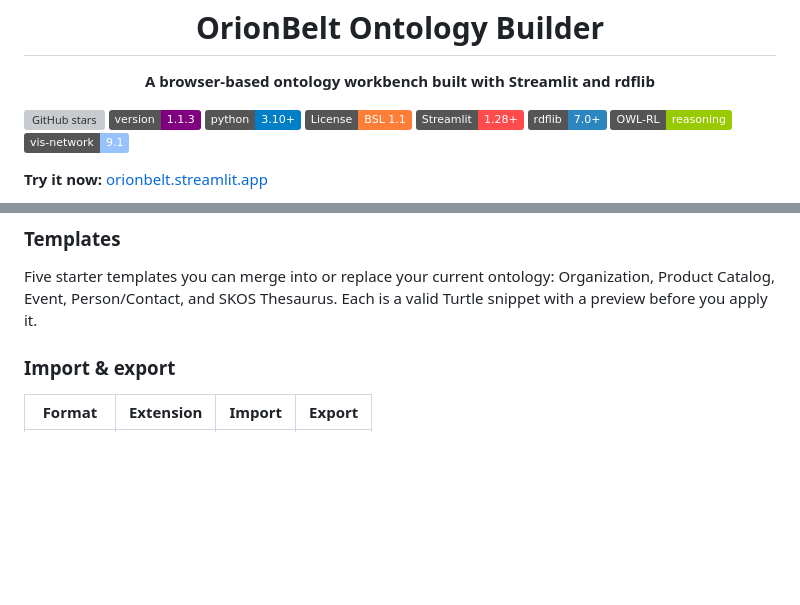
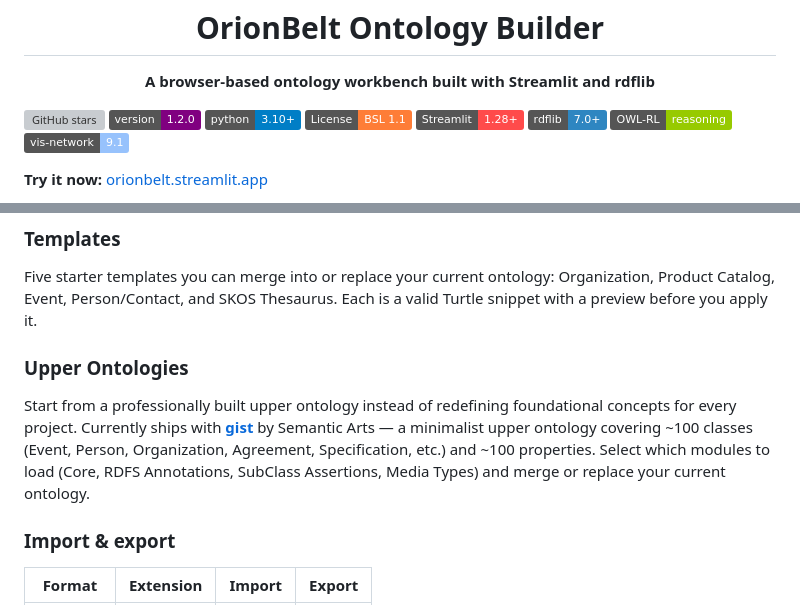
Before and after one commit to ralfbecher/orionbelt-ontology-builder, a Markdown page: README.md, 2 parts joined by grey strips. Drawn GitHub-style; badges without logos; blank space fills up the shorter version; grey boxes are pictures that could not be loaded.

Commit message:
Update README: bump version badge to 1.2.0, add Upper Ontologies section
Co-Authored-By: Claude Opus 4.6 <noreply@anthropic.com>

```diff
--- a/README.md
+++ b/README.md
@@ -7,7 +7,7 @@
 <p align="center"><strong>A browser-based ontology workbench built with Streamlit and rdflib</strong></p>
 
 [![GitHub stars](https://img.shields.io/github/stars/ralfbecher/orionbelt-ontology-builder?style=social)](https://github.com/ralfbecher/orionbelt-ontology-builder)
-[![Version 1.1.3](https://img.shields.io/badge/version-1.1.3-purple.svg)](https://github.com/ralfbecher/orionbelt-ontology-builder/releases)
+[![Version 1.2.0](https://img.shields.io/badge/version-1.2.0-purple.svg)](https://github.com/ralfbecher/orionbelt-ontology-builder/releases)
 [![Python 3.10+](https://img.shields.io/badge/python-3.10+-blue.svg)](https://www.python.org/downloads/)
 [![License: BSL 1.1](https://img.shields.io/badge/License-BSL_1.1-orange.svg)](https://github.com/ralfbecher/orionbelt-ontology-builder/blob/main/LICENSE)
 [![Streamlit](https://img.shields.io/badge/Streamlit-1.28+-FF4B4B.svg?logo=streamlit&logoColor=white)](https://streamlit.io)
@@ -72,6 +72,10 @@ A dedicated page for building controlled vocabularies:
 ### Templates
 
 Five starter templates you can merge into or replace your current ontology: Organization, Product Catalog, Event, Person/Contact, and SKOS Thesaurus. Each is a valid Turtle snippet with a preview before you apply it.
+
+### Upper Ontologies
+
+Start from a professionally built upper ontology instead of redefining foundational concepts for every project. Currently ships with [**gist**](https://www.semanticarts.com/gist/) by Semantic Arts — a minimalist upper ontology covering ~100 classes (Event, Person, Organization, Agreement, Specification, etc.) and ~100 properties. Select which modules to load (Core, RDFS Annotations, SubClass Assertions, Media Types) and merge or replace your current ontology.
 
 ### Import & export
 
```
